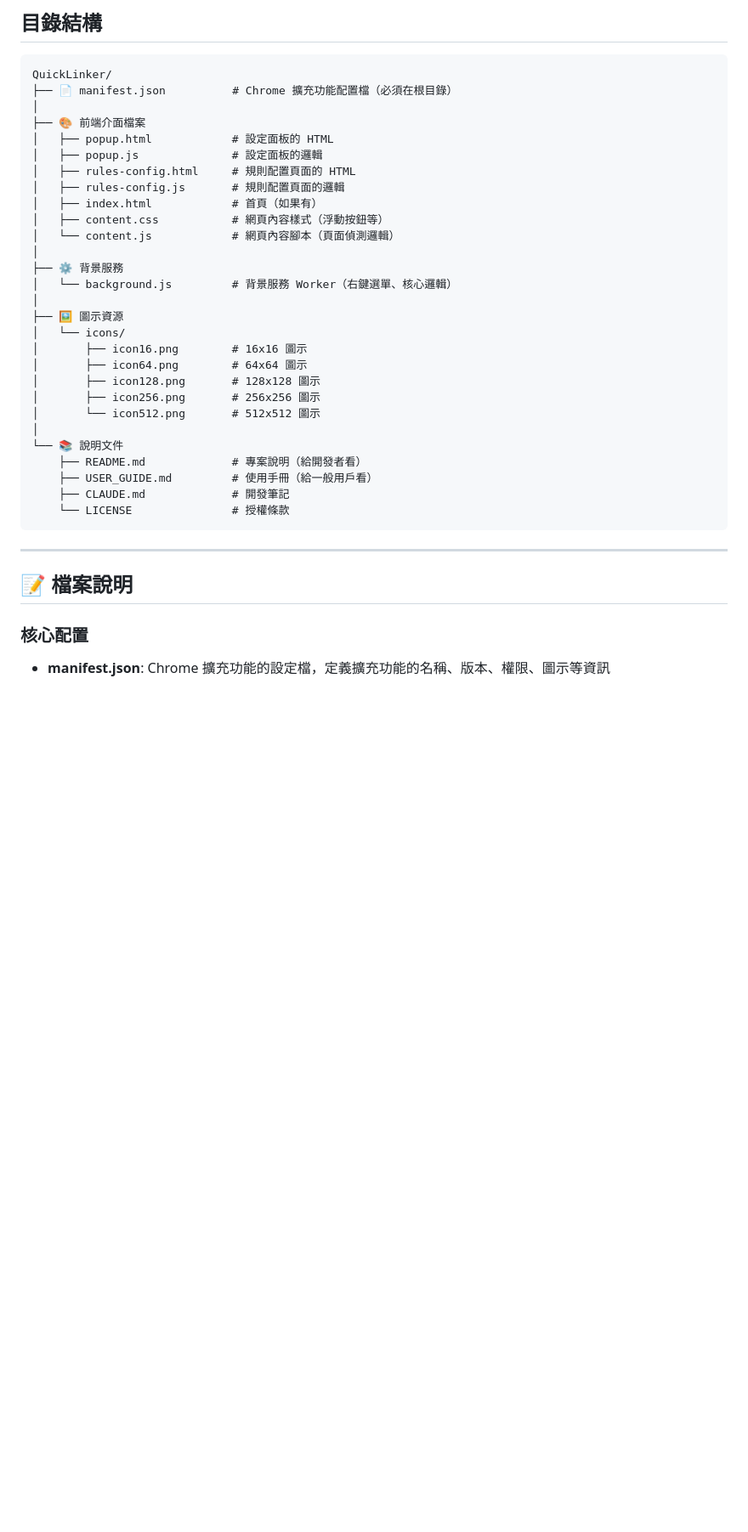
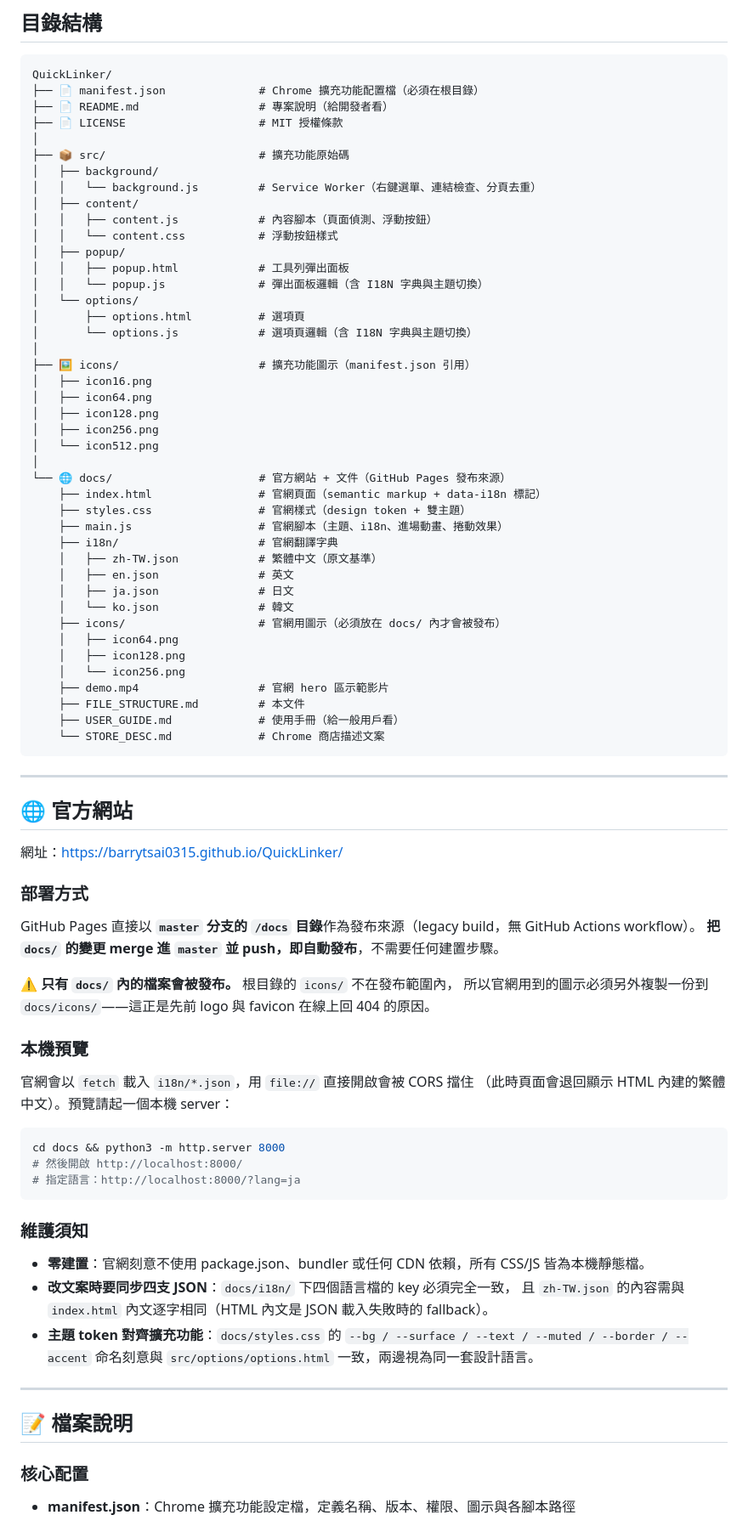
Before and after one commit to BarryTsai0315/QuickLinker, a Markdown page: docs/FILE_STRUCTURE.md, the part around one of its changes. Shown at 85% size. Drawn GitHub-style; blank space fills up the shorter version.

````diff
--- a/docs/FILE_STRUCTURE.md
+++ b/docs/FILE_STRUCTURE.md
@@ -4,39 +4,87 @@
 
 ```
 QuickLinker/
-├── 📄 manifest.json          # Chrome 擴充功能配置檔（必須在根目錄）
+├── 📄 manifest.json              # Chrome 擴充功能配置檔（必須在根目錄）
+├── 📄 README.md                  # 專案說明（給開發者看）
+├── 📄 LICENSE                    # MIT 授權條款
 │
-├── 🎨 前端介面檔案
-│   ├── popup.html            # 設定面板的 HTML
-│   ├── popup.js              # 設定面板的邏輯
-│   ├── rules-config.html     # 規則配置頁面的 HTML
-│   ├── rules-config.js       # 規則配置頁面的邏輯
-│   ├── index.html            # 首頁（如果有）
-│   ├── content.css           # 網頁內容樣式（浮動按鈕等）
-│   └── content.js            # 網頁內容腳本（頁面偵測邏輯）
+├── 📦 src/                       # 擴充功能原始碼
+│   ├── background/
+│   │   └── background.js         # Service Worker（右鍵選單、連結檢查、分頁去重）
+│   ├── content/
+│   │   ├── content.js            # 內容腳本（頁面偵測、浮動按鈕）
+│   │   └── content.css           # 浮動按鈕樣式
+│   ├── popup/
+│   │   ├── popup.html            # 工具列彈出面板
+│   │   └── popup.js              # 彈出面板邏輯（含 I18N 字典與主題切換）
+│   └── options/
+│       ├── options.html          # 選項頁
+│       └── options.js            # 選項頁邏輯（含 I18N 字典與主題切換）
 │
-├── ⚙️ 背景服務
-│   └── background.js         # 背景服務 Worker（右鍵選單、核心邏輯）
+├── 🖼️ icons/                     # 擴充功能圖示（manifest.json 引用）
+│   ├── icon16.png
+│   ├── icon64.png
+│   ├── icon128.png
+│   ├── icon256.png
+│   └── icon512.png
 │
-├── 🖼️ 圖示資源
-│   └── icons/
-│       ├── icon16.png        # 16x16 圖示
-│       ├── icon64.png        # 64x64 圖示
-│       ├── icon128.png       # 128x128 圖示
-│       ├── icon256.png       # 256x256 圖示
-│       └── icon512.png       # 512x512 圖示
-│
-└── 📚 說明文件
-    ├── README.md             # 專案說明（給開發者看）
-    ├── USER_GUIDE.md         # 使用手冊（給一般用戶看）
-    ├── CLAUDE.md             # 開發筆記
-    └── LICENSE               # 授權條款
+└── 🌐 docs/                      # 官方網站 + 文件（GitHub Pages 發布來源）
+    ├── index.html                # 官網頁面（semantic markup + data-i18n 標記）
+    ├── styles.css                # 官網樣式（design token + 雙主題）
+    ├── main.js                   # 官網腳本（主題、i18n、進場動畫、捲動效果）
+    ├── i18n/                     # 官網翻譯字典
+    │   ├── zh-TW.json            # 繁體中文（原文基準）
+    │   ├── en.json               # 英文
+    │   ├── ja.json               # 日文
+    │   └── ko.json               # 韓文
+    ├── icons/                    # 官網用圖示（必須放在 docs/ 內才會被發布）
+    │   ├── icon64.png
+    │   ├── icon128.png
+    │   └── icon256.png
+    ├── demo.mp4                  # 官網 hero 區示範影片
+    ├── FILE_STRUCTURE.md         # 本文件
+    ├── USER_GUIDE.md             # 使用手冊（給一般用戶看）
+    └── STORE_DESC.md             # Chrome 商店描述文案
 ```
+
+---
+
+## 🌐 官方網站
+
+網址：<https://barrytsai0315.github.io/QuickLinker/>
+
+### 部署方式
+
+GitHub Pages 直接以 **`master` 分支的 `/docs` 目錄**作為發布來源（legacy build，無 GitHub Actions workflow）。
+**把 `docs/` 的變更 merge 進 `master` 並 push，即自動發布**，不需要任何建置步驟。
+
+⚠️ **只有 `docs/` 內的檔案會被發布。** 根目錄的 `icons/` 不在發布範圍內，
+所以官網用到的圖示必須另外複製一份到 `docs/icons/`——這正是先前 logo 與 favicon
+在線上回 404 的原因。
+
+### 本機預覽
+
+官網會以 `fetch` 載入 `i18n/*.json`，用 `file://` 直接開啟會被 CORS 擋住
+（此時頁面會退回顯示 HTML 內建的繁體中文）。預覽請起一個本機 server：
+
+```bash
+cd docs && python3 -m http.server 8000
+# 然後開啟 http://localhost:8000/
+# 指定語言：http://localhost:8000/?lang=ja
+```
+
+### 維護須知
+
+- **零建置**：官網刻意不使用 package.json、bundler 或任何 CDN 依賴，所有 CSS/JS 皆為本機靜態檔。
+- **改文案時要同步四支 JSON**：`docs/i18n/` 下四個語言檔的 key 必須完全一致，
+  且 `zh-TW.json` 的內容需與 `index.html` 內文逐字相同（HTML 內文是 JSON 載入失敗時的 fallback）。
+- **主題 token 對齊擴充功能**：`docs/styles.css` 的 `--bg / --surface / --text / --muted /
+  --border / --accent` 命名刻意與 `src/options/options.html` 一致，兩邊視為同一套設計語言。
 
 ---
 
 ## 📝 檔案說明
 
 ### 核心配置
-- **manifest.json**: Chrome 擴充功能的設定檔，定義擴充功能的名稱、版本、權限、圖示等資訊
+- **manifest.json**：Chrome 擴充功能設定檔，定義名稱、版本、權限、圖示與各腳本路徑
 
````
Also changed, not shown: other parts of docs/FILE_STRUCTURE.md (+18 -67 lines), README.md (+3 -1 lines).
